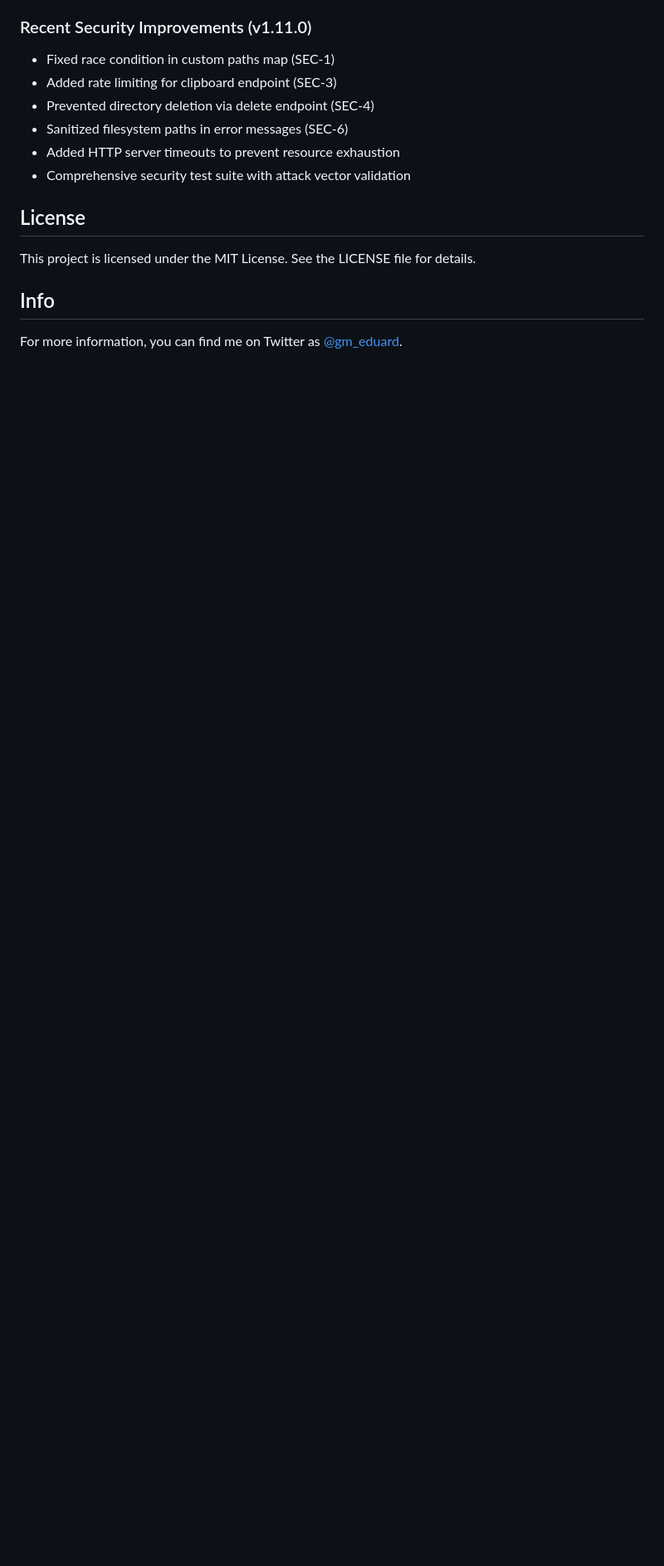
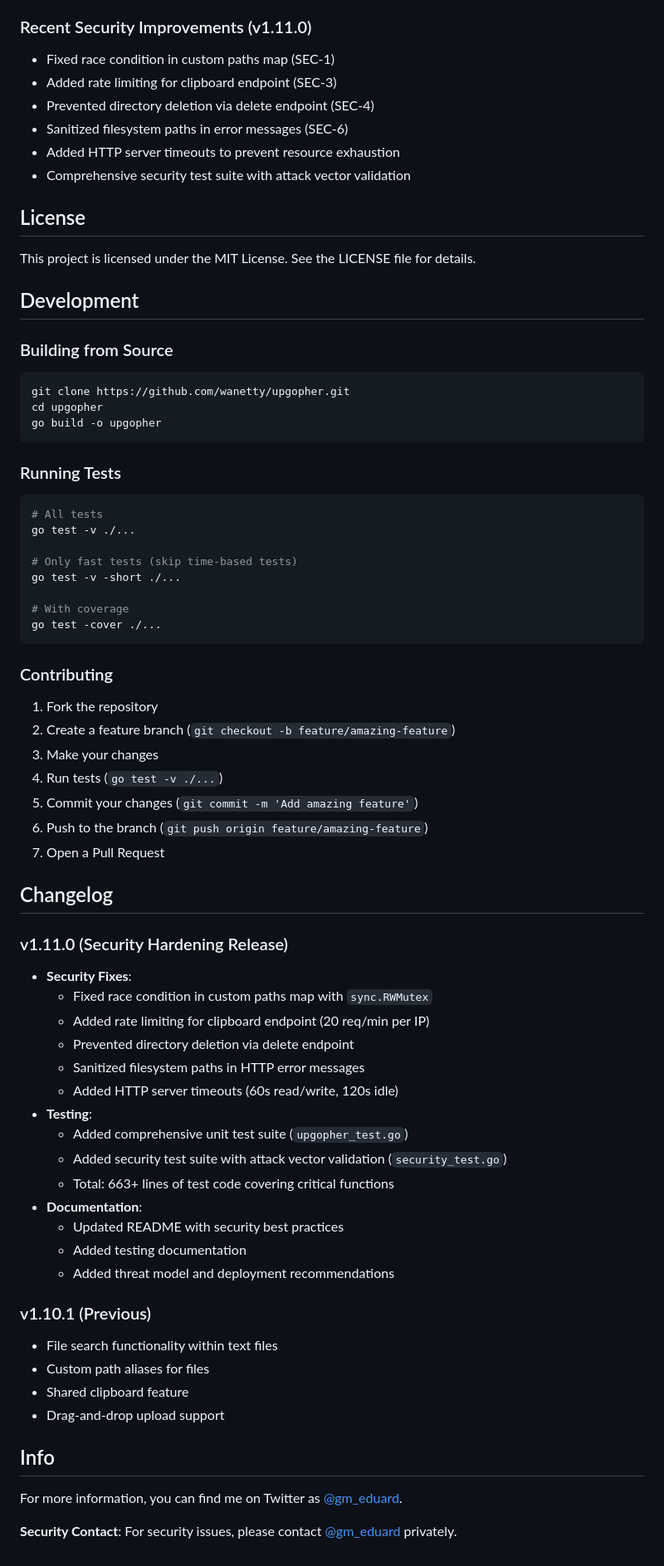
Before and after one commit to wanetty/upgopher, a Markdown page: README.md, the part around the change. Shown: that part at 83% size. GitHub-like rendering; blank space fills up the shorter version.

Commit message:
Add Development section and v1.11.0 changelog to README
- Document build and test procedures
- Add contributing guidelines
- Include comprehensive v1.11.0 changelog with all security improvements
- Add security contact information

````diff
--- a/README.md
+++ b/README.md
@@ -207,5 +207,64 @@ Upgopher is **NOT recommended** for:
 ## License
 This project is licensed under the MIT License. See the LICENSE file for details.
 
+## Development
+
+### Building from Source
+
+```bash
+git clone https://github.com/wanetty/upgopher.git
+cd upgopher
+go build -o upgopher
+```
+
+### Running Tests
+
+```bash
+# All tests
+go test -v ./...
+
+# Only fast tests (skip time-based tests)
+go test -v -short ./...
+
+# With coverage
+go test -cover ./...
+```
+
+### Contributing
+
+1. Fork the repository
+2. Create a feature branch (`git checkout -b feature/amazing-feature`)
+3. Make your changes
+4. Run tests (`go test -v ./...`)
+5. Commit your changes (`git commit -m 'Add amazing feature'`)
+6. Push to the branch (`git push origin feature/amazing-feature`)
+7. Open a Pull Request
+
+## Changelog
+
+### v1.11.0 (Security Hardening Release)
+- **Security Fixes**:
+  - Fixed race condition in custom paths map with `sync.RWMutex`
+  - Added rate limiting for clipboard endpoint (20 req/min per IP)
+  - Prevented directory deletion via delete endpoint
+  - Sanitized filesystem paths in HTTP error messages
+  - Added HTTP server timeouts (60s read/write, 120s idle)
+- **Testing**:
+  - Added comprehensive unit test suite (`upgopher_test.go`)
+  - Added security test suite with attack vector validation (`security_test.go`)
+  - Total: 663+ lines of test code covering critical functions
+- **Documentation**:
+  - Updated README with security best practices
+  - Added testing documentation
+  - Added threat model and deployment recommendations
+
+### v1.10.1 (Previous)
+- File search functionality within text files
+- Custom path aliases for files
+- Shared clipboard feature
+- Drag-and-drop upload support
+
 ## Info
 For more information, you can find me on Twitter as [@gm_eduard](https://twitter.com/gm_eduard/).
+
+**Security Contact**: For security issues, please contact [@gm_eduard](https://twitter.com/gm_eduard/) privately.
````
